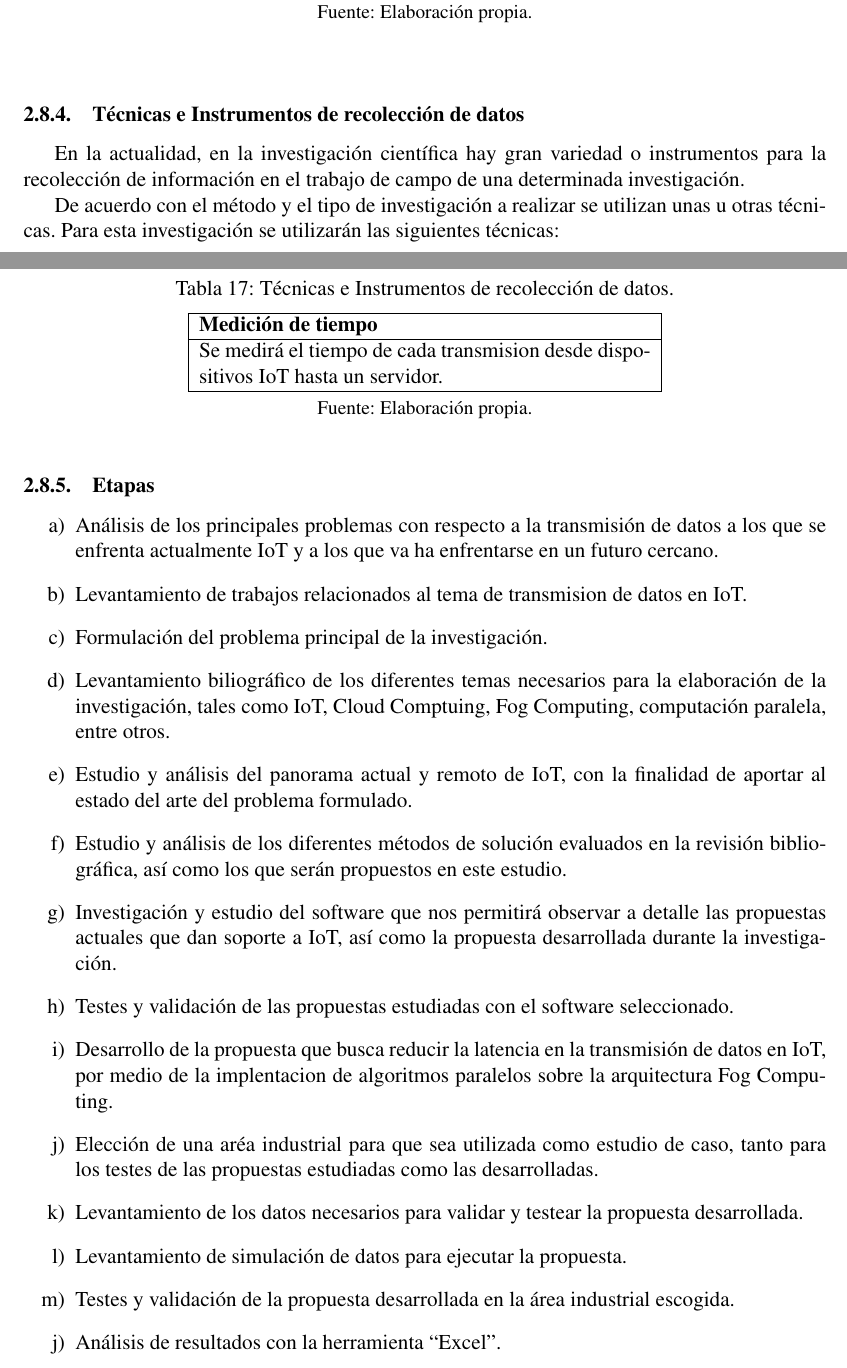
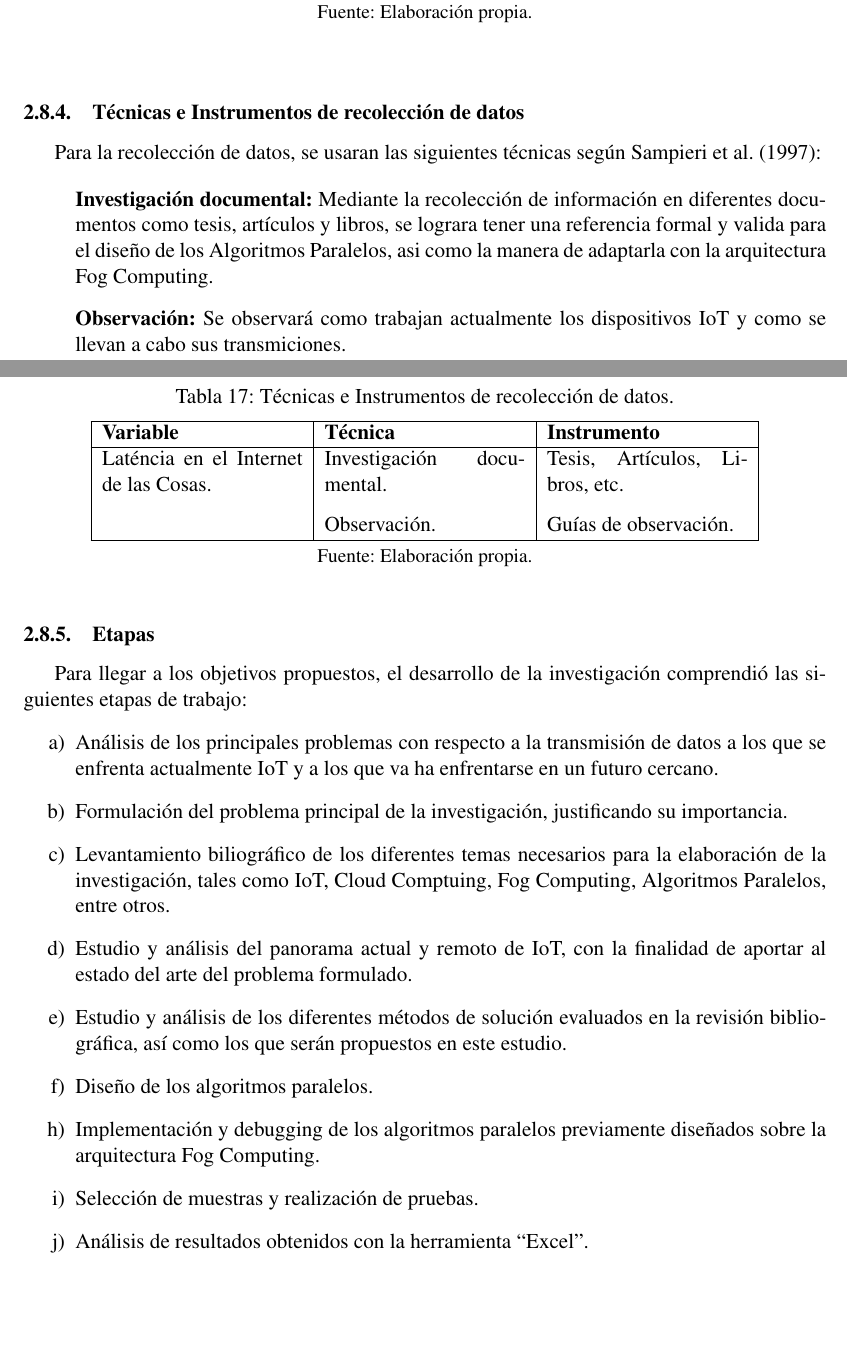
Before and after one commit to Hawk18/FogParallelAlgorithms, a LaTeX document (main.tex, which reads plan.tex): two parts of pages 17 and 18 of 20 before the commit and two parts of pages 18 and 19 of 21 after it, joined at a grey line, cut so that both start at the same text, the shorter picture padded with empty space. Compiled offline with pdfLaTeX.

Commit message:
Cambios de la prof. Sofia

```diff
--- a/main.tex
+++ b/main.tex
@@ -12,7 +12,7 @@
     \usepackage{times}
     \usepackage{setspace}  % Usado para doble espacio, espacio y medio y espacio simple
     \usepackage{booktabs}         % Para formar tablas
-    %\usepackage{longtable}       % Usado para diseñar grandes tablas.
+    \usepackage{longtable}       % Usado para diseñar grandes tablas.
     \usepackage[round]{natbib}
     \bibliographystyle{apalike}
 
--- a/plan.tex
+++ b/plan.tex
@@ -252,22 +268,32 @@
                     \end{center}
                 \end{table}
             \subsubsection{Técnicas e Instrumentos de recolección de datos}
-                En la actualidad, en la investigación científica hay gran variedad o instrumentos para la recolección de información en el trabajo de campo de una determinada investigación.\par
-                De acuerdo con el método y el tipo de investigación a realizar se utilizan unas u otras técnicas. Para esta investigación se utilizarán las siguientes técnicas:\par
+                Para la recolección de datos, se usaran las siguientes técnicas según \cite{sampieri1997}:\par
+                \vskip 0.3cm
+
+                \begin{enumerate}
+                    \item[]{\bf Investigación documental:} Mediante la recolección de información en diferentes documentos como tesis, artículos y libros, se lograra tener una referencia formal y valida para el diseño de los Algoritmos Paralelos, asi como la manera de adaptarla con la arquitectura Fog Computing.\par
+                    \item[]{\bf Observación:} Se observará como trabajan actualmente los dispositivos IoT y como se llevan a cabo sus transmiciones.
+                \end{enumerate}\par
                 \begin{table}[h!]
                     \centering
                     { Tabla 17: Técnicas e Instrumentos de recolección de datos.}\par
                     \vskip 0.3cm
-                    \begin{tabular}{|p{9cm}|} \hline
+                    \begin{tabular}{|p{4cm}|p{4cm}|p{4cm}|} \hline
 
                     %%%%%%%    CABECERA      %%%%%%%
 
-                    \textit{{\bf{Medición de tiempo}}}
+                    \textit{{\bf{Variable}}} &
+                    \textit{{\bf{Técnica}}} &
+                    \textit{{\bf{Instrumento}}}
                     \\ \hline
 
                     %%%%%%%%    FILA 1   %%%%%%%
                     % COLUMNA 1 %
-                    Se medirá el tiempo de cada transmision desde dispositivos IoT hasta un servidor.
+                    Laténcia en el Internet de las Cosas. &
+                    {Investigación documental.\vskip 0.3cm\par Observación.} &
+                    {Tesis, Artículos, Libros, etc.\vskip 0.3cm\par Guías de observación.}
+
                     \\ \hline
 
                     \end{tabular}
@@ -277,19 +303,15 @@
                     \end{center}
                 \end{table}
             \subsubsection{Etapas}
+                Para llegar a los objetivos propuestos, el desarrollo de la investigación comprendió las siguientes etapas de trabajo:
                 \begin{enumerate}
                     \item[a)] Análisis de los principales problemas con respecto a la transmisión de datos a los que se enfrenta actualmente IoT y a los que va ha enfrentarse en un futuro cercano.
-                    \item[b)] Levantamiento de trabajos relacionados al tema de transmision de datos en IoT.
-                    \item[c)] Formulación del problema principal de la investigación.
-                    \item[d)] Levantamiento biliográfico de los diferentes temas necesarios para la elaboración de la investigación, tales como IoT, Cloud Comptuing, Fog Computing, computación paralela, entre otros.
-                    \item[e)] Estudio y análisis del panorama actual y remoto de IoT, con la finalidad de aportar al estado del arte del problema formulado.
-                    \item[f)] Estudio y análisis de los diferentes métodos de solución evaluados en la revisión bibliográfica, así como los que serán propuestos en este estudio.
-                    \item[g)] Investigación y estudio del software que nos permitirá observar a detalle las propuestas actuales que dan soporte a IoT, así como la propuesta desarrollada durante la investigación.
-                    \item[h)] Testes y validación de las propuestas estudiadas con el software seleccionado.
-                    \item[i)] Desarrollo de la propuesta que busca reducir la latencia en la transmisión de datos en IoT, por medio de la implentacion de algoritmos paralelos sobre la arquitectura Fog Computing.
-                    \item[j)] Elección de una aréa industrial para que sea utilizada como estudio de caso, tanto para los testes de las propuestas estudiadas como las desarrolladas.
-                    \item[k)] Levantamiento de los datos necesarios para validar y testear la propuesta desarrollada.
-                    \item[l)] Levantamiento de simulación de datos para ejecutar la propuesta.
-                    \item[m)] Testes y validación de la propuesta desarrollada en la área industrial escogida.
-                    \item[j)] Análisis de resultados con la herramienta ``Excel''.
+                    \item[b)] Formulación del problema principal de la investigación, justificando su importancia.
+                    \item[c)] Levantamiento biliográfico de los diferentes temas necesarios para la elaboración de la investigación, tales como IoT, Cloud Comptuing, Fog Computing, Algoritmos Paralelos, entre otros.
+                    \item[d)] Estudio y análisis del panorama actual y remoto de IoT, con la finalidad de aportar al estado del arte del problema formulado.
+                    \item[e)] Estudio y análisis de los diferentes métodos de solución evaluados en la revisión bibliográfica, así como los que serán propuestos en este estudio.
+                    \item[f)] Diseño de los algoritmos paralelos.
+                    \item[h)] Implementación y debugging de los algoritmos paralelos previamente diseñados sobre la arquitectura Fog Computing.
+                    \item[i)] Selección de muestras y realización de pruebas.
+                    \item[j)] Análisis de resultados obtenidos con la herramienta ``Excel''.
                 \end{enumerate}
```
Also changed, not shown: main.pdf, plan.tex (46 more changed lines), 7 other files. Lines whose indentation alone changed are shown as unchanged.
